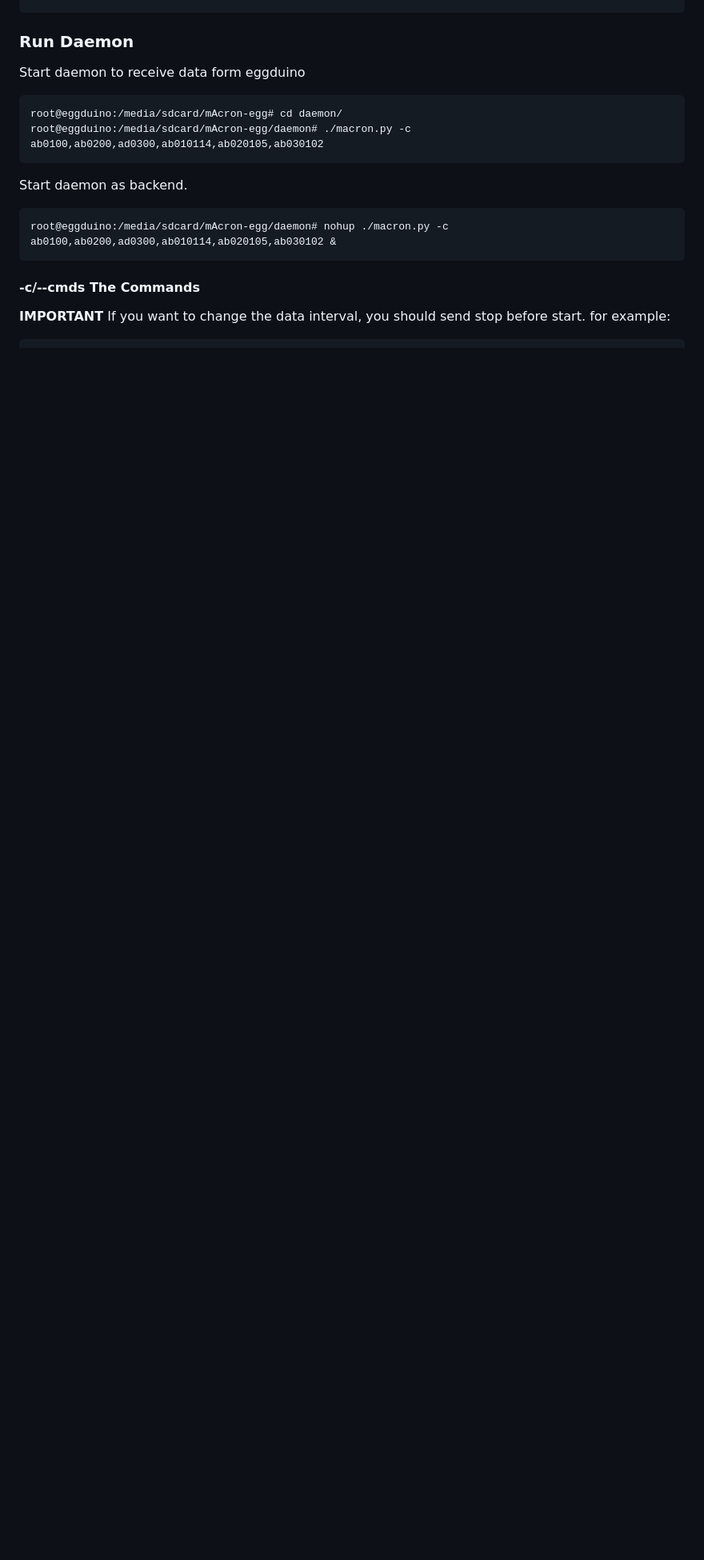
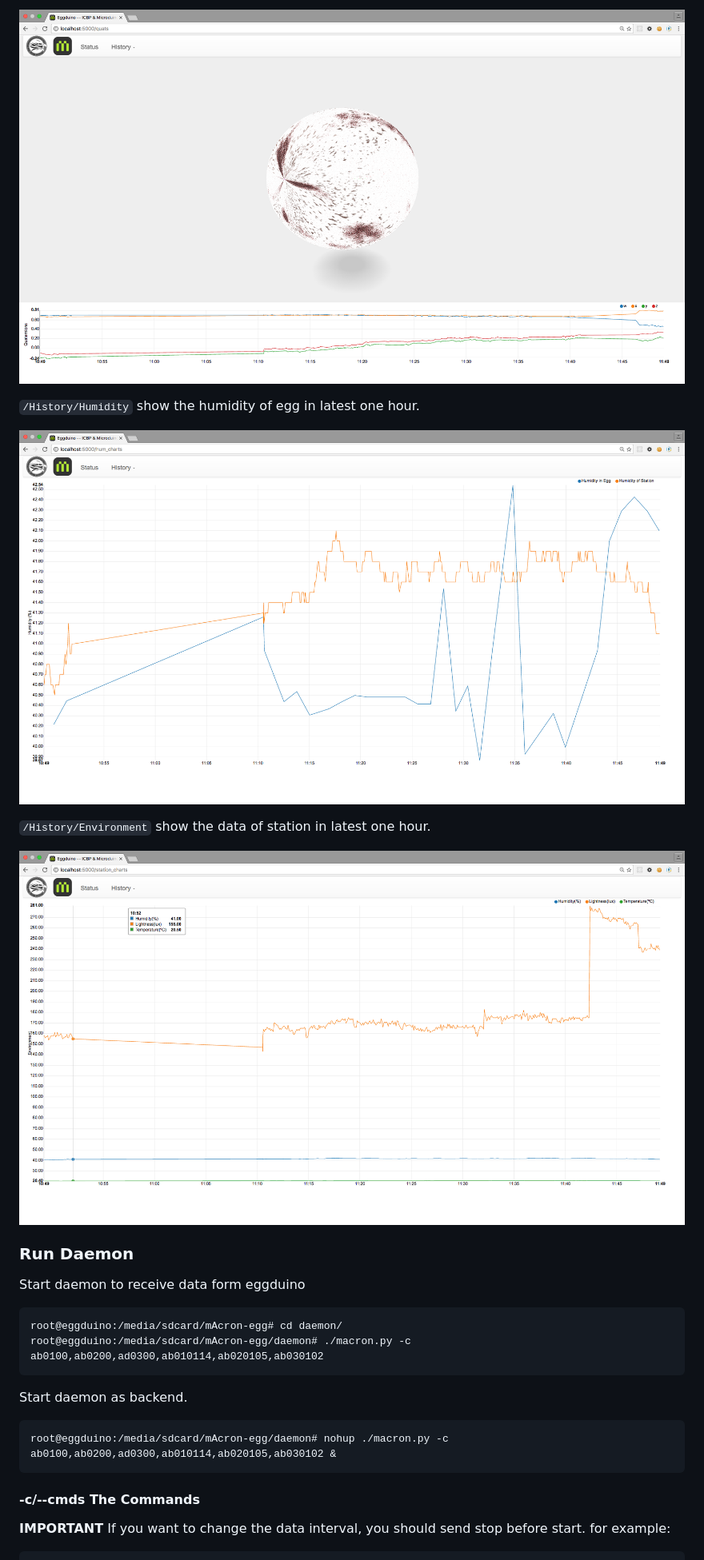
Before and after one commit to iascchen/eggduino-station, a Markdown page: README.md, the part around the change printed below. Shown: that part at 80% size. GitHub-like rendering; pictures changed too: docs/hums.png (added), docs/quats.png (added), docs/station.png (added); blank space fills up the shorter version.

```diff
--- a/README.md
+++ b/README.md
@@ -183,3 +199,12 @@ Stop backend Server
+![docs/quats.png](docs/quats.png)
+
+`/History/Humidity` show the humidity of egg in latest one hour.
+
+![docs/hums.png](docs/hums.png)
+
+`/History/Environment` show the data of station in latest one hour.
+
+![docs/station.png](docs/station.png)
 
 ### Run Daemon
 
```
Also changed, not shown: other parts of README.md (+18 -2 lines), docs/status_1.png (added), docs/status_2.png (added), docs/temps.png (added).
